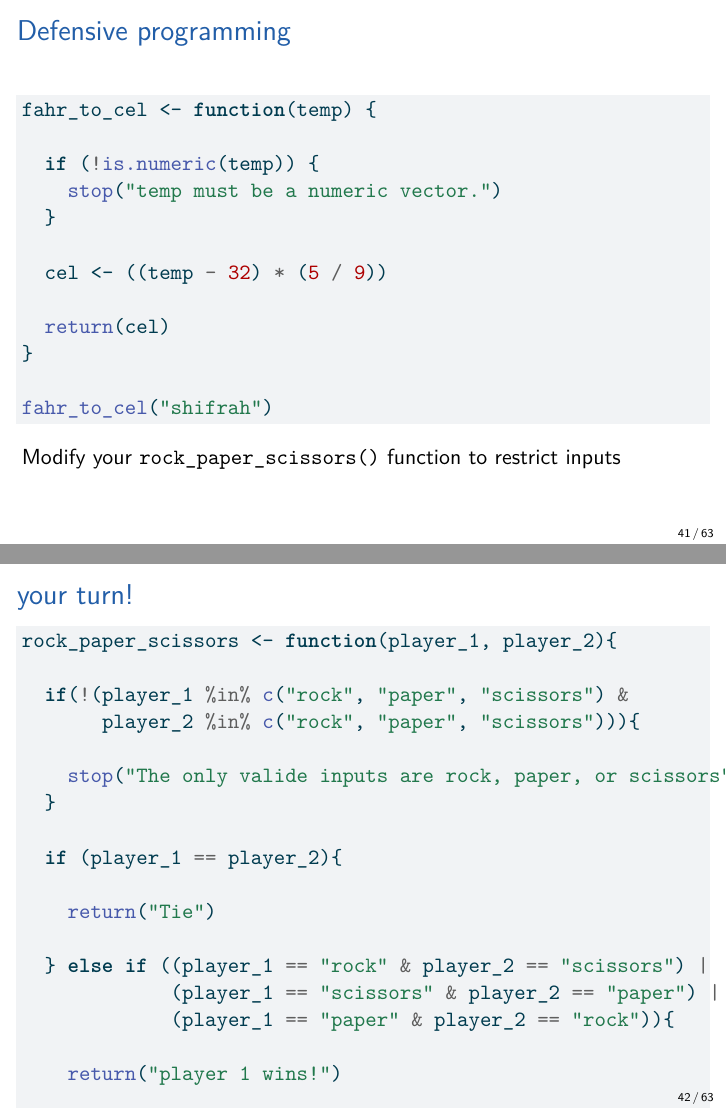
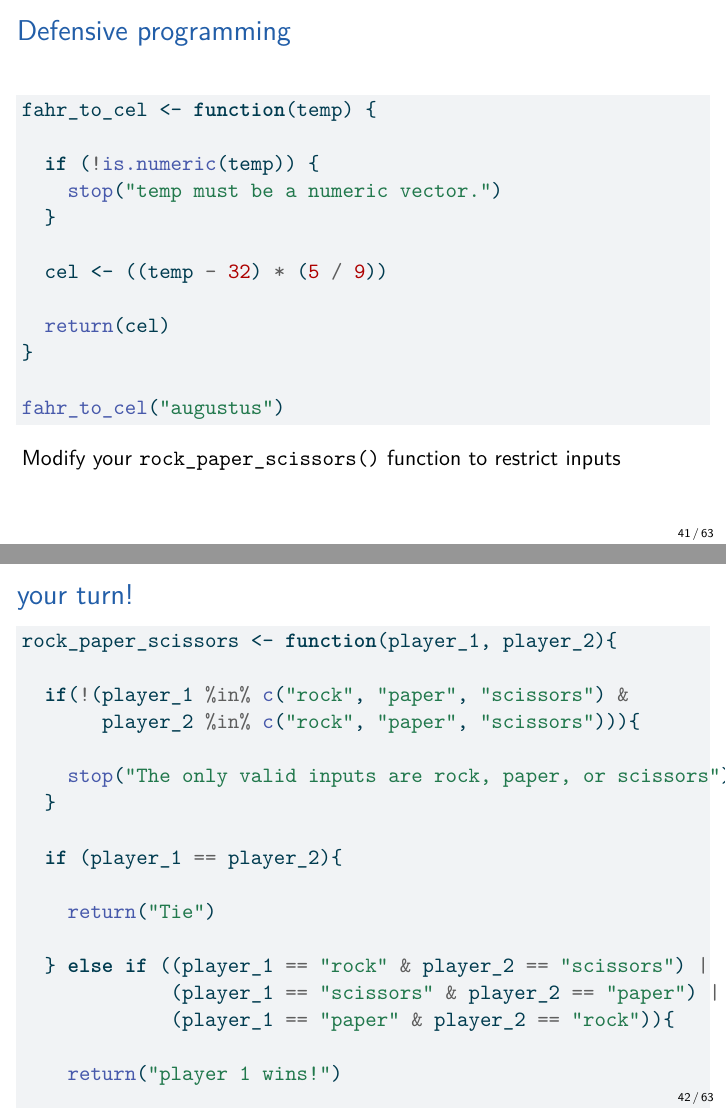
Before and after one commit to guskmetz/stanford_programming_camp, a Quarto document (day_4/programming_camp_day_4.qmd): pages 44 and 45 of 67, joined at a grey line. The pictures show the output file day_4/programming_camp_day_4.pdf that the author committed with the source.

Commit message:
Change Shifrah to Augustus in day 4

````diff
--- a/day_4/programming_camp_day_4.qmd
+++ b/day_4/programming_camp_day_4.qmd
@@ -648,7 +648,7 @@ fahr_to_cel <- function(temp) {
   return(cel)
 }
 
-fahr_to_cel("shifrah")
+fahr_to_cel("augustus")
 ```
 
 Modify your `rock_paper_scissors()` function to restrict inputs
@@ -661,7 +661,7 @@ rock_paper_scissors <- function(player_1, player_2){
   if(!(player_1 %in% c("rock", "paper", "scissors") &
        player_2 %in% c("rock", "paper", "scissors"))){
 
-    stop("The only valide inputs are rock, paper, or scissors")
+    stop("The only valid inputs are rock, paper, or scissors")
   }
 
   if (player_1 == player_2){
````
Also changed, not shown: day_4/programming_camp_day_4.pdf.
